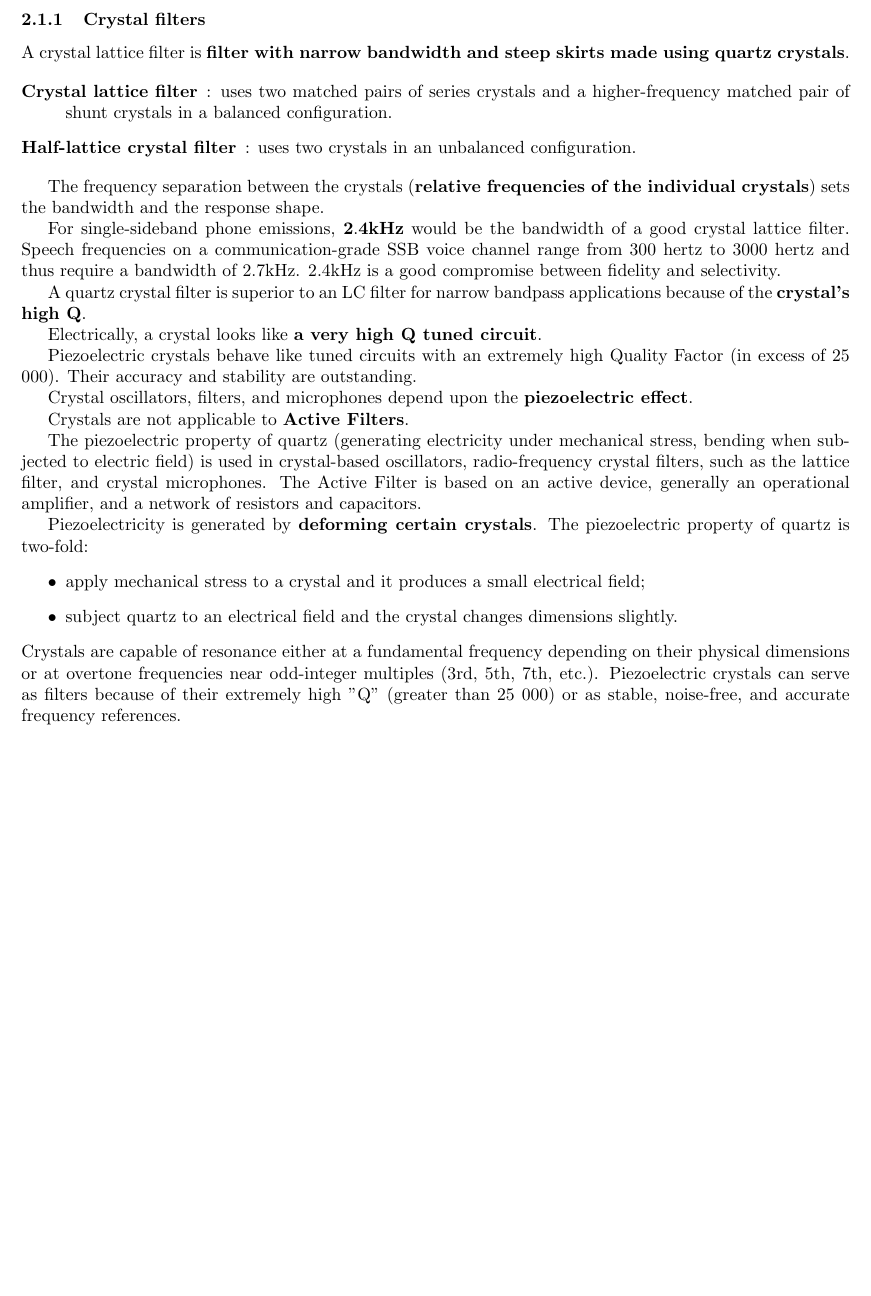
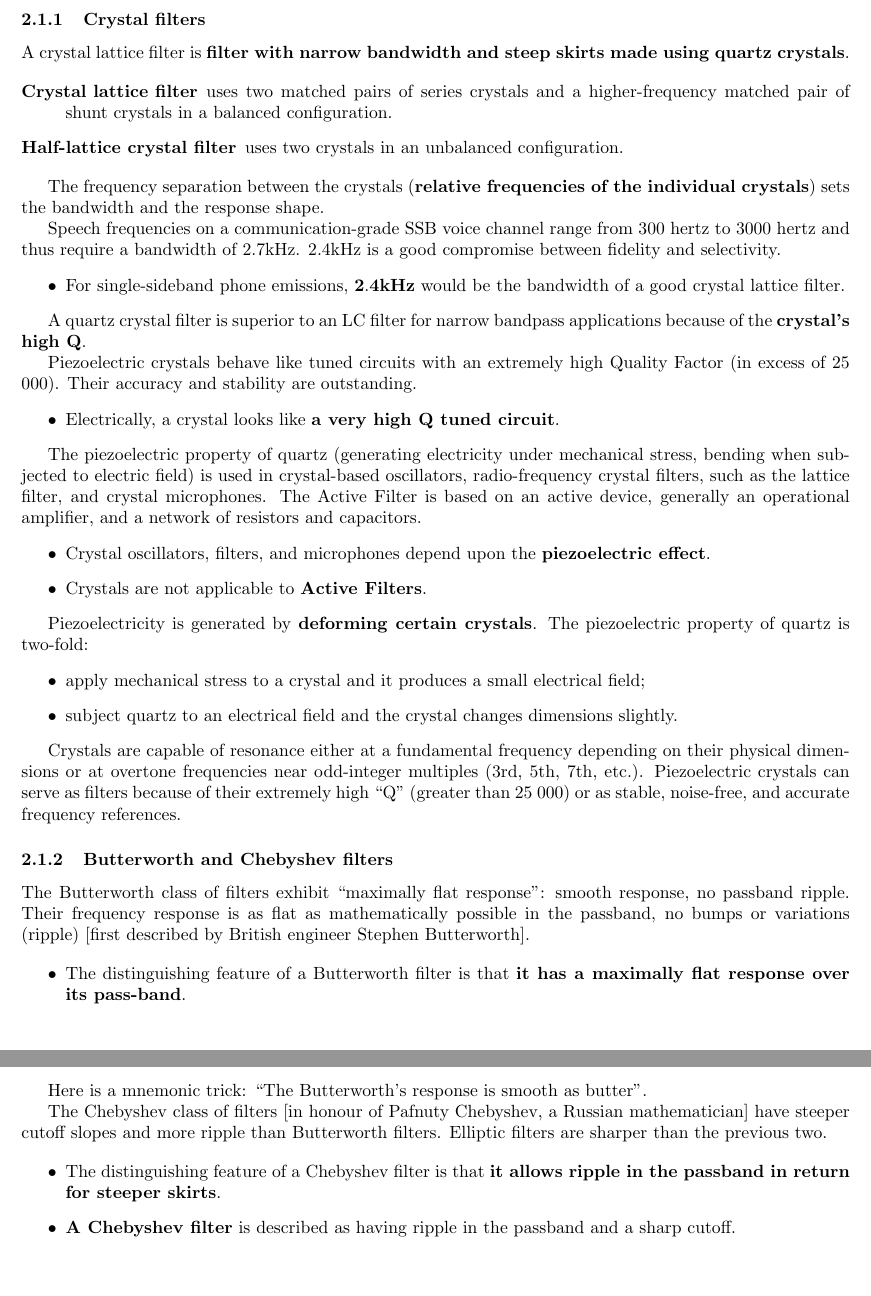
Before and after one commit to Green-Avocado/CA-ham-radio-advanced-guide, a LaTeX document (src/main.tex): part of page 7 of 14 before the commit and two parts of pages 7 and 8 of 15 after it, the two joined at a grey line, cut so that both start at the same text, the shorter picture padded with empty space. Compiled offline with pdfLaTeX.

Commit message:
Added information on Butterworth and Chebyshev filters

```diff
--- a/src/main.tex
+++ b/src/main.tex
@@ -190,28 +190,31 @@
         A crystal lattice filter is \textbf{filter with narrow bandwidth and steep skirts made using quartz crystals}.
 
         \begin{description}
-            \item[Crystal lattice filter]: uses two matched pairs of series crystals and a higher-frequency matched pair of shunt crystals in a balanced configuration.
-            \item[Half-lattice crystal filter]: uses two crystals in an unbalanced configuration.
+            \item[Crystal lattice filter] uses two matched pairs of series crystals and a higher-frequency matched pair of shunt crystals in a balanced configuration.
+            \item[Half-lattice crystal filter] uses two crystals in an unbalanced configuration.
         \end{description}
 
         The frequency separation between the crystals (\textbf{relative frequencies of the individual crystals}) sets the bandwidth and the response shape.
 
-        For single-sideband phone emissions, $ \mathbf{2.4} \mathrm{\textbf{kHz}} $ would be the bandwidth of a good crystal lattice filter.
         Speech frequencies on a communication-grade SSB voice channel range from 300 hertz to 3000 hertz and thus require a bandwidth of $ 2.7 \mathrm{kHz} $.
         $ 2.4 \mathrm{kHz} $ is a good compromise between fidelity and selectivity.
+        \begin{itemize}
+            \item For single-sideband phone emissions, $ \mathbf{2.4} \mathrm{\textbf{kHz}} $ would be the bandwidth of a good crystal lattice filter.
+        \end{itemize}
 
         A quartz crystal filter is superior to an LC filter for narrow bandpass applications because of the \textbf{crystal's high Q}.
 
-        Electrically, a crystal looks like \textbf{a very high Q tuned circuit}.
-
         Piezoelectric crystals behave like tuned circuits with an extremely high Quality Factor (in excess of 25 000).  Their accuracy and stability are outstanding.
-
-        Crystal oscillators, filters, and microphones depend upon the \textbf{piezoelectric effect}.
-
-        Crystals are not applicable to \textbf{Active Filters}.
+        \begin{itemize}
+            \item Electrically, a crystal looks like \textbf{a very high Q tuned circuit}.
+        \end{itemize}
 
         The piezoelectric property of quartz (generating electricity under mechanical stress, bending when subjected to electric field) is used in crystal-based oscillators, radio-frequency crystal filters, such as the lattice filter, and crystal microphones.
         The Active Filter is based on an active device, generally an operational amplifier, and a network of resistors and capacitors.
+        \begin{itemize}
+            \item Crystal oscillators, filters, and microphones depend upon the \textbf{piezoelectric effect}.
+            \item Crystals are not applicable to \textbf{Active Filters}.
+        \end{itemize}
 
         Piezoelectricity is generated by \textbf{deforming certain crystals}.
         The piezoelectric property of quartz is two-fold:
@@ -219,8 +222,28 @@
             \item apply mechanical stress to a crystal and it produces a small electrical field;
             \item subject quartz to an electrical field and the crystal changes dimensions slightly.
         \end{itemize}
+
         Crystals are capable of resonance either at a fundamental frequency depending on their physical dimensions or at overtone frequencies near odd-integer multiples (3rd, 5th, 7th, etc.).
-        Piezoelectric crystals can serve as filters because of their extremely high "Q" (greater than 25 000) or as stable, noise-free, and accurate frequency references.
+        Piezoelectric crystals can serve as filters because of their extremely high ``Q'' (greater than 25 000) or as stable, noise-free, and accurate frequency references.
+
+        \subsubsection{Butterworth and Chebyshev filters}
+
+        The Butterworth class of filters exhibit ``maximally flat response'': smooth response, no passband ripple.
+        Their frequency response is as flat as mathematically possible in the passband, no bumps or variations (ripple) [first described by British engineer Stephen Butterworth].
+
+        \begin{itemize}
+            \item The distinguishing feature of a Butterworth filter is that \textbf{it has a maximally flat response over its pass-band}.
+        \end{itemize}
+
+        Here is a mnemonic trick: ``The Butterworth's response is smooth as butter''.
+
+        The Chebyshev class of filters [in honour of Pafnuty Chebyshev, a Russian mathematician] have steeper cutoff slopes and more ripple than Butterworth filters.
+        Elliptic filters are sharper than the previous two.
+
+        \begin{itemize}
+            \item The distinguishing feature of a Chebyshev filter is that \textbf{it allows ripple in the passband in return for steeper skirts}.
+            \item \textbf{A Chebyshev filter} is described as having ripple in the passband and a sharp cutoff.
+        \end{itemize}
 
         \newpage
 
```
Also changed, not shown: src/main.pdf.
